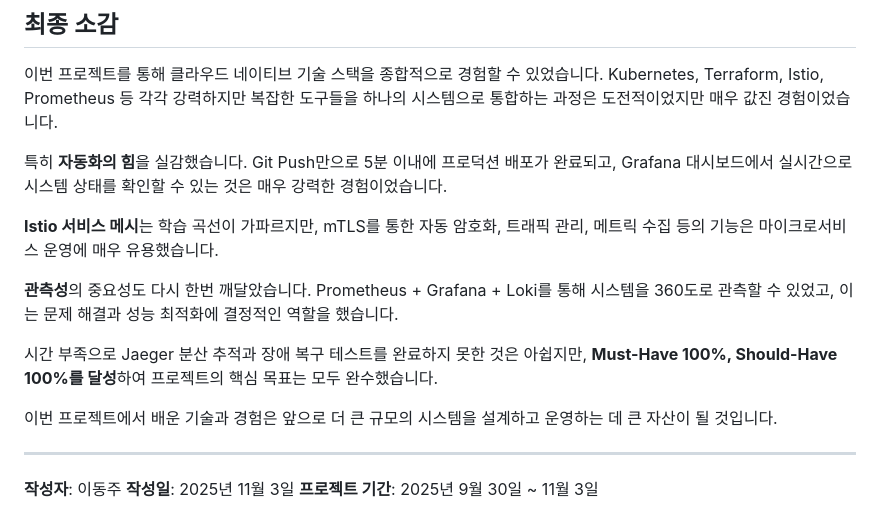
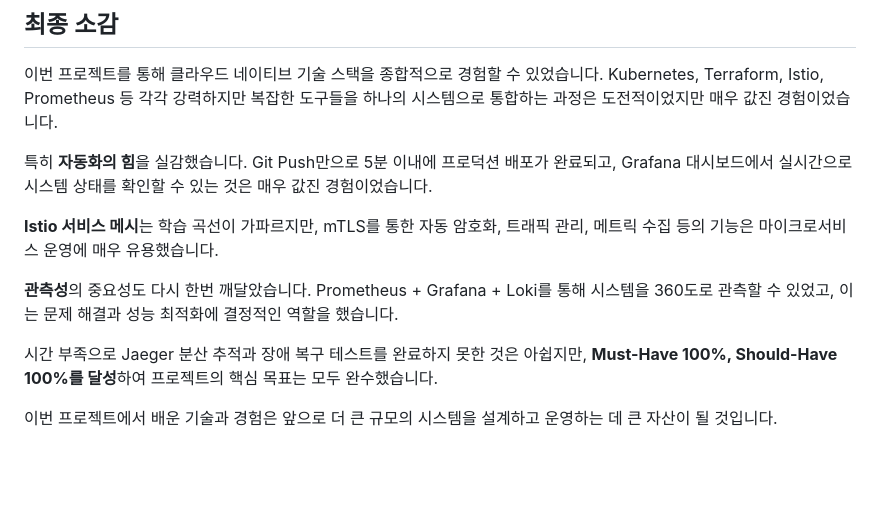
Before and after one commit to DvwN-Lee/Monitoring-v2, a Markdown page: docs/07-retrospective/project-retrospective.md, the part around the change. GitHub-like rendering; blank space fills up the shorter version.

```diff
--- a/docs/07-retrospective/project-retrospective.md
+++ b/docs/07-retrospective/project-retrospective.md
@@ -569,7 +569,7 @@ kubectl patch pvc prometheus-grafana -n monitoring -p '{"metadata":{"finalizers"
 
 이번 프로젝트를 통해 클라우드 네이티브 기술 스택을 종합적으로 경험할 수 있었습니다. Kubernetes, Terraform, Istio, Prometheus 등 각각 강력하지만 복잡한 도구들을 하나의 시스템으로 통합하는 과정은 도전적이었지만 매우 값진 경험이었습니다.
 
-특히 **자동화의 힘**을 실감했습니다. Git Push만으로 5분 이내에 프로덕션 배포가 완료되고, Grafana 대시보드에서 실시간으로 시스템 상태를 확인할 수 있는 것은 매우 강력한 경험이었습니다.
+특히 **자동화의 힘**을 실감했습니다. Git Push만으로 5분 이내에 프로덕션 배포가 완료되고, Grafana 대시보드에서 실시간으로 시스템 상태를 확인할 수 있는 것은 매우 값진 경험이었습니다.
 
 **Istio 서비스 메시**는 학습 곡선이 가파르지만, mTLS를 통한 자동 암호화, 트래픽 관리, 메트릭 수집 등의 기능은 마이크로서비스 운영에 매우 유용했습니다.
 
@@ -578,9 +578,3 @@ kubectl patch pvc prometheus-grafana -n monitoring -p '{"metadata":{"finalizers"
 시간 부족으로 Jaeger 분산 추적과 장애 복구 테스트를 완료하지 못한 것은 아쉽지만, **Must-Have 100%, Should-Have 100%를 달성**하여 프로젝트의 핵심 목표는 모두 완수했습니다.
 
 이번 프로젝트에서 배운 기술과 경험은 앞으로 더 큰 규모의 시스템을 설계하고 운영하는 데 큰 자산이 될 것입니다.
-
----
-
-**작성자**: 이동주
-**작성일**: 2025년 11월 3일
-**프로젝트 기간**: 2025년 9월 30일 ~ 11월 3일
```
